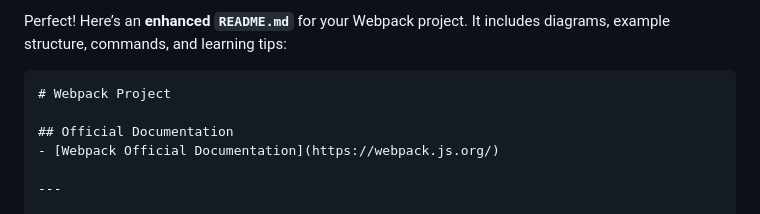
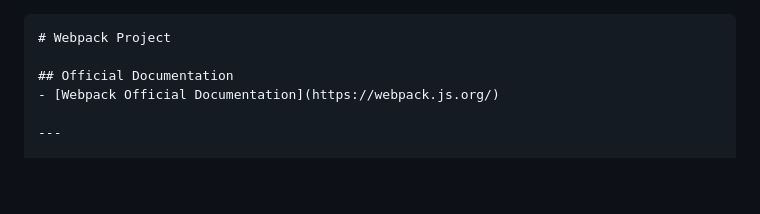
Before and after one commit to harpreetsinghdt/webpack_pro, a Markdown page: README.md, the part around the change. Drawn GitHub-style; blank space fills up the shorter version.

Commit message:
content update

````diff
--- a/README.md
+++ b/README.md
@@ -1,5 +1,3 @@
-Perfect! Here’s an **enhanced `README.md`** for your Webpack project. It includes diagrams, example structure, commands, and learning tips:
-
 ```markdown
 # Webpack Project
 
````
